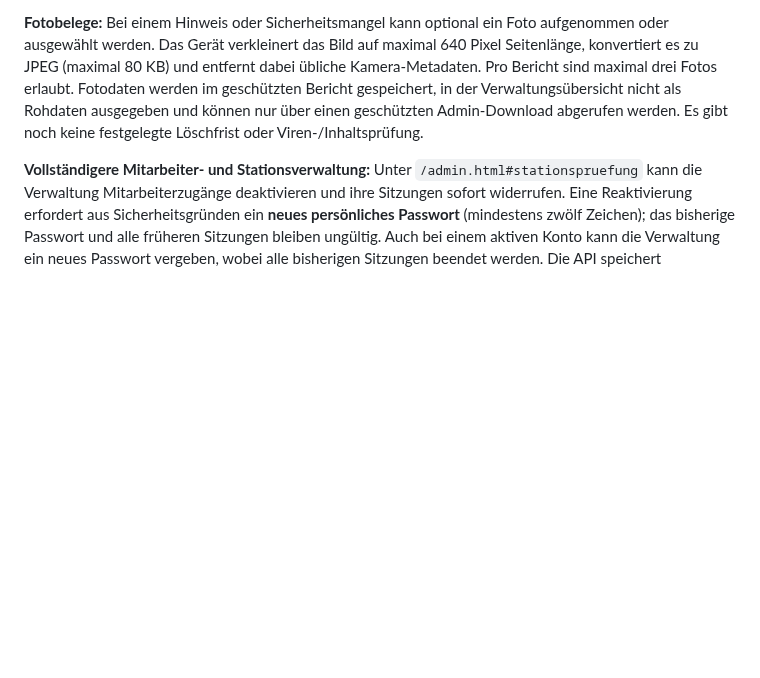
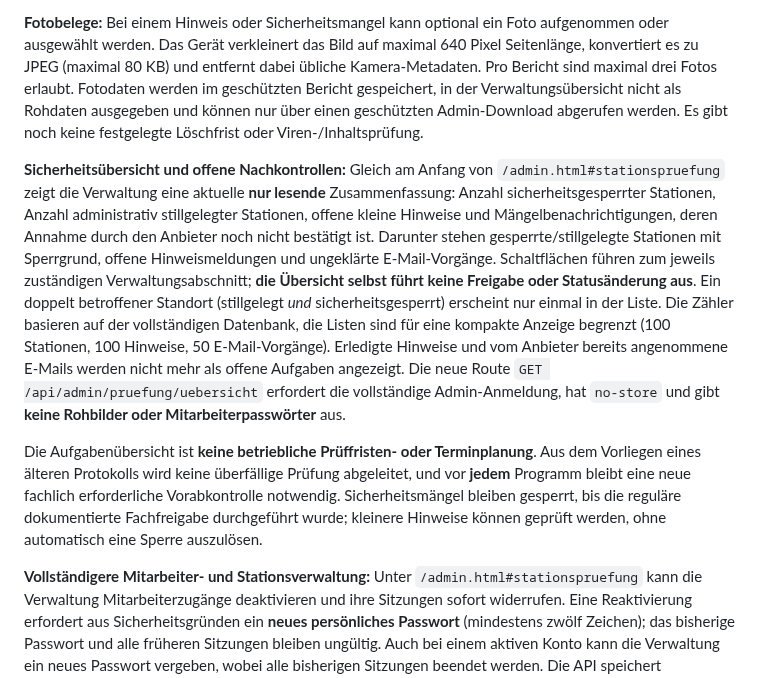
Before and after one commit to MarcoFruedrich/klettern-brilon-neu, a Markdown page: README.md, the part around the change. Drawn GitHub-style; blank space fills up the shorter version.

Commit message:
docs: distinguish open inspection follow-up dashboard from legally required pre-use checks

```diff
--- a/README.md
+++ b/README.md
@@ -56,6 +56,10 @@ Der Code ist nur **120 Sekunden** und **einmalig** nutzbar. Nach der Eingabe kan
 
 **Fotobelege:** Bei einem Hinweis oder Sicherheitsmangel kann optional ein Foto aufgenommen oder ausgewählt werden. Das Gerät verkleinert das Bild auf maximal 640 Pixel Seitenlänge, konvertiert es zu JPEG (maximal 80 KB) und entfernt dabei übliche Kamera-Metadaten. Pro Bericht sind maximal drei Fotos erlaubt. Fotodaten werden im geschützten Bericht gespeichert, in der Verwaltungsübersicht nicht als Rohdaten ausgegeben und können nur über einen geschützten Admin-Download abgerufen werden. Es gibt noch keine festgelegte Löschfrist oder Viren-/Inhaltsprüfung.
 
+**Sicherheitsübersicht und offene Nachkontrollen:** Gleich am Anfang von `/admin.html#stationspruefung` zeigt die Verwaltung eine aktuelle **nur lesende** Zusammenfassung: Anzahl sicherheitsgesperrter Stationen, Anzahl administrativ stillgelegter Stationen, offene kleine Hinweise und Mängelbenachrichtigungen, deren Annahme durch den Anbieter noch nicht bestätigt ist. Darunter stehen gesperrte/stillgelegte Stationen mit Sperrgrund, offene Hinweismeldungen und ungeklärte E-Mail-Vorgänge. Schaltflächen führen zum jeweils zuständigen Verwaltungsabschnitt; **die Übersicht selbst führt keine Freigabe oder Statusänderung aus**. Ein doppelt betroffener Standort (stillgelegt *und* sicherheitsgesperrt) erscheint nur einmal in der Liste. Die Zähler basieren auf der vollständigen Datenbank, die Listen sind für eine kompakte Anzeige begrenzt (100 Stationen, 100 Hinweise, 50 E-Mail-Vorgänge). Erledigte Hinweise und vom Anbieter bereits angenommene E-Mails werden nicht mehr als offene Aufgaben angezeigt. Die neue Route `GET /api/admin/pruefung/uebersicht` erfordert die vollständige Admin-Anmeldung, hat `no-store` und gibt **keine Rohbilder oder Mitarbeiterpasswörter** aus.
+
+Die Aufgabenübersicht ist **keine betriebliche Prüffristen- oder Terminplanung**. Aus dem Vorliegen eines älteren Protokolls wird keine überfällige Prüfung abgeleitet, und vor **jedem** Programm bleibt eine neue fachlich erforderliche Vorabkontrolle notwendig. Sicherheitsmängel bleiben gesperrt, bis die reguläre dokumentierte Fachfreigabe durchgeführt wurde; kleinere Hinweise können geprüft werden, ohne automatisch eine Sperre auszulösen.
+
 **Vollständigere Mitarbeiter- und Stationsverwaltung:** Unter `/admin.html#stationspruefung` kann die Verwaltung Mitarbeiterzugänge deaktivieren und ihre Sitzungen sofort widerrufen. Eine Reaktivierung erfordert aus Sicherheitsgründen ein **neues persönliches Passwort** (mindestens zwölf Zeichen); das bisherige Passwort und alle früheren Sitzungen bleiben ungültig. Auch bei einem aktiven Konto kann die Verwaltung ein neues Passwort vergeben, wobei alle bisherigen Sitzungen beendet werden. Die API speichert ausschließlich einen scrypt-Passwort-Hash. Bestehende Prüfberichte werden beim Deaktivieren oder Reaktivieren des Kontos nicht entfernt.
 
 Stationen können **mit schriftlich dokumentiertem Grund stillgelegt und wieder aktiviert** werden. Der Vorgang wird in einer separaten Statushistorie inklusive verantwortlicher Verwaltungsperson gespeichert, ohne die ursprünglichen Prüf- und Mängelprotokolle zu verändern. Eine deaktivierte Station steht im mobilen Prüfformular nicht mehr zur Auswahl und wird beim Speichern eines Prüfberichts erneut auf aktive Freigabe geprüft. Ihre fachliche **Sicherheitsmängelsperre bleibt beim erneuten Aktivieren erhalten** und darf nur über den bisherigen Nachkontroll- und Freigabeprozess beseitigt werden. Die neue Audit-Tabelle `brilon_pruef_stationsstatus` wird ausschließlich in der isolierten Entwicklungs-/Testumgebung angelegt, nicht produktiv migriert.
```
